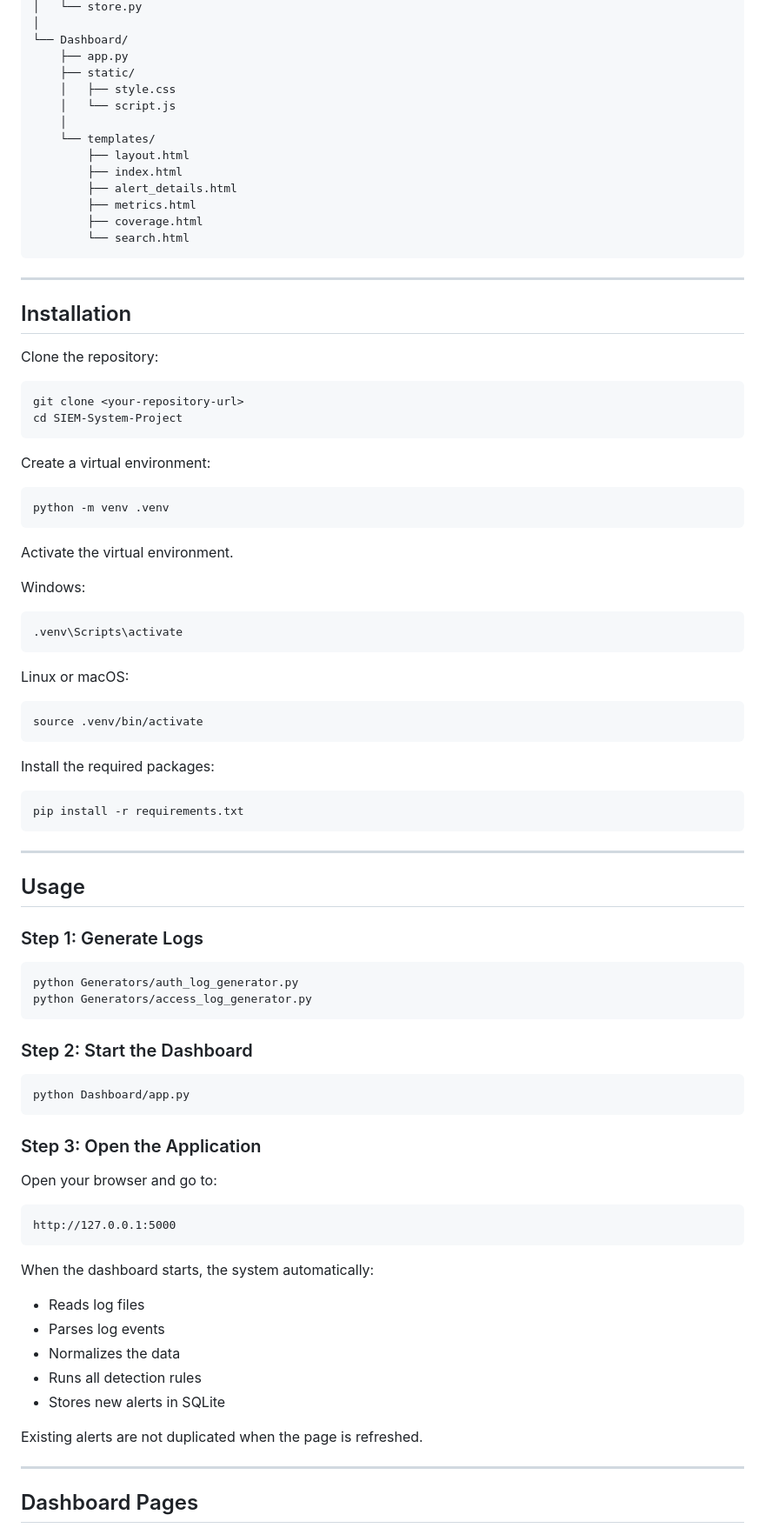
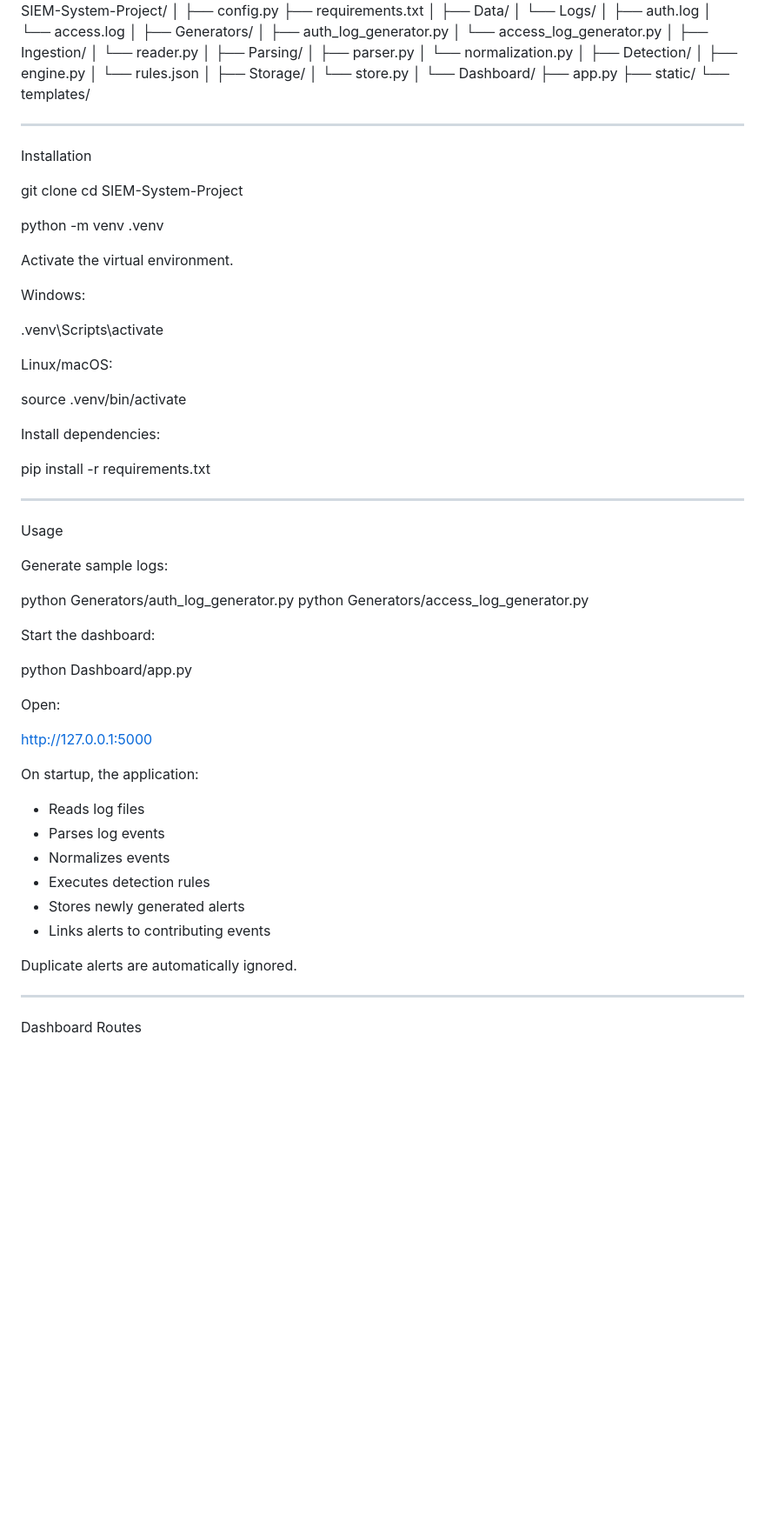
Before and after one commit to malekgulam/SIEM-System-Project, a Markdown page: README.md, the part around one of its changes. Shown at 87% size. GitHub-like rendering; blank space fills up the shorter version.

````diff
--- a/README.md
+++ b/README.md
@@ -113,91 +192,60 @@ SIEM-System-Project/
 └── Dashboard/
     ├── app.py
     ├── static/
-    │   ├── style.css
-    │   └── script.js
-    │
     └── templates/
-        ├── layout.html
-        ├── index.html
-        ├── alert_details.html
-        ├── metrics.html
-        ├── coverage.html
-        └── search.html
-```
 
 ---
 
-## Installation
+Installation
 
-Clone the repository:
-
-```bash
 git clone <your-repository-url>
 cd SIEM-System-Project
-```
 
-Create a virtual environment:
-
-```bash
 python -m venv .venv
-```
 
 Activate the virtual environment.
 
 Windows:
 
-```bash
 .venv\Scripts\activate
-```
 
-Linux or macOS:
+Linux/macOS:
 
-```bash
 source .venv/bin/activate
-```
 
-Install the required packages:
+Install dependencies:
 
-```bash
 pip install -r requirements.txt
-```
 
 ---
 
-## Usage
+Usage
 
-### Step 1: Generate Logs
+Generate sample logs:
 
-```bash
 python Generators/auth_log_generator.py
 python Generators/access_log_generator.py
-```
 
-### Step 2: Start the Dashboard
+Start the dashboard:
 
-```bash
 python Dashboard/app.py
-```
 
-### Step 3: Open the Application
+Open:
 
-Open your browser and go to:
+http://127.0.0.1:5000
 
-```
-http://127.0.0.1:5000
-```
+On startup, the application:
 
-When the dashboard starts, the system automatically:
+- Reads log files
+- Parses log events
+- Normalizes events
+- Executes detection rules
+- Stores newly generated alerts
+- Links alerts to contributing events
 
-* Reads log files
-* Parses log events
-* Normalizes the data
-* Runs all detection rules
-* Stores new alerts in SQLite
-
-Existing alerts are not duplicated when the page is refreshed.
+Duplicate alerts are automatically ignored.
 
 ---
 
-## Dashboard Pages
+Dashboard Routes
 
````
Also changed, not shown: other parts of README.md (+142 -85 lines).
